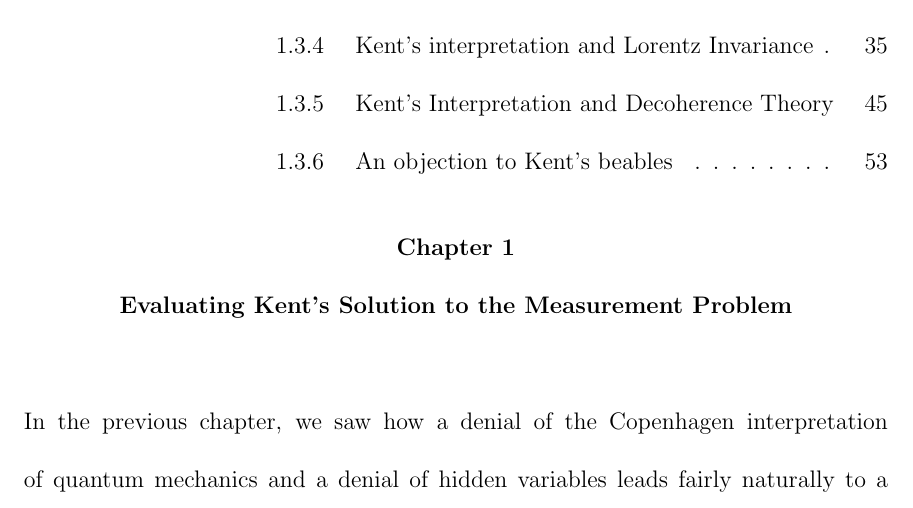
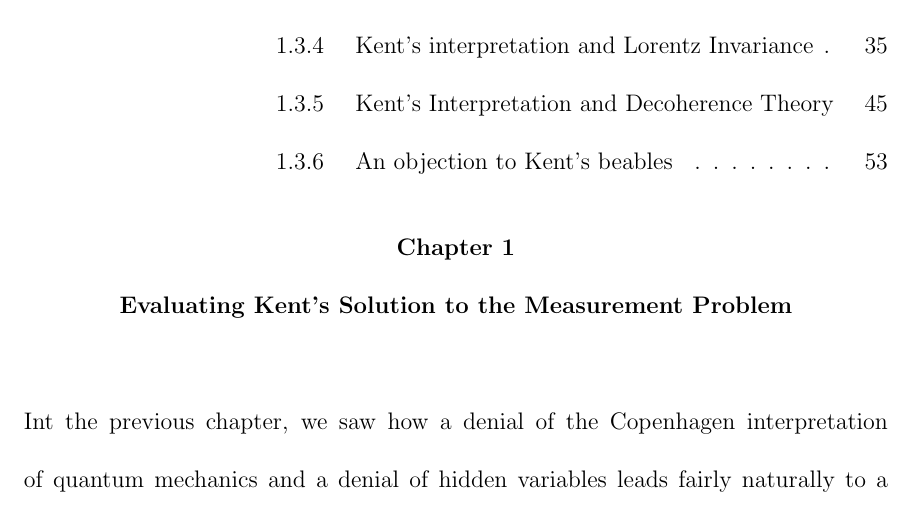
Before and after one commit to rwv1001/quantumphysics, a LaTeX thesis (PhilosophyOfPhysicsDissertationChpt02.tex): part of page 2 of 58, cut so that both start at the same text. Compiled offline with pdfLaTeX.

Commit message:
second commit

```diff
--- a/PhilosophyOfPhysicsDissertationChpt02.tex
+++ b/PhilosophyOfPhysicsDissertationChpt02.tex
@@ -126,7 +126,7 @@
 \chapter{Evaluating Kent's Solution to the Measurement Problem}
 
 
-In the previous chapter, we saw how a denial of the Copenhagen interpretation of quantum mechanics and a denial of hidden variables leads fairly naturally to a so-called Many-Worlds interpretation of quantum mechanics. However, the Many-Worlds interpretation seems to be radically opposed to the view that we can make common sense truth claims about the physical world. A strategy among some philosophers of physics who do not wish to endorse the Many-Worlds interpretation is therefore to reexamine the assumptions that lead to Bell's Inequality. One of these assumptions will have to be discarded since Bell's Inequality is experimentally violated. The false assumption that is used to prove Bell's Inequality is sometimes referred to as \textbf{the culprit}. We therefore need to identify the culprit, that is we need to decide which assumption we should discard while keeping in mind that we wish to maintain a theory that is compatible with the experimental findings of quantum physics and special relativity.
+Int the previous chapter, we saw how a denial of the Copenhagen interpretation of quantum mechanics and a denial of hidden variables leads fairly naturally to a so-called Many-Worlds interpretation of quantum mechanics. However, the Many-Worlds interpretation seems to be radically opposed to the view that we can make common sense truth claims about the physical world. A strategy among some philosophers of physics who do not wish to endorse the Many-Worlds interpretation is therefore to reexamine the assumptions that lead to Bell's Inequality. One of these assumptions will have to be discarded since Bell's Inequality is experimentally violated. The false assumption that is used to prove Bell's Inequality is sometimes referred to as \textbf{the culprit}. We therefore need to identify the culprit, that is we need to decide which assumption we should discard while keeping in mind that we wish to maintain a theory that is compatible with the experimental findings of quantum physics and special relativity.
 
 Shimony, noticed that there are two key assumptions in the proof of Bell's Inequality that might be identified as the culprit. He refers to one assumption as {Outcome Independence} (OI), and to the other assumption as {Parameter Independence} (PI).\footnote{See \cite[146-147]{Shimony86}.} Shimony argued that if we only denied OI, then the proof of Bell's Inequality would fail to go through. Yet by continuing to assume PI, there is a sense in which Special Relativity is not obviously violated. Shimony therefore thought that denying OI and assuming PI was sufficient to ensure peaceful coexistence between quantum theory and special relativity. In other words, Shimony thought OI was the culprit. Butterfield\footnote{See \cite{Butterfield}.}, however, argues that although PI is a necessary assumption if there is to be peaceful coexistence between quantum theory and special relativity, PI together with the denial of OI independence is not sufficient to ensure peaceful coexistence, the reason being that Shimony offers no account of what an outcome is. As mentioned in the previous chapter, the problem of outcomes is an important issue that d'Espagnat highlights.
 It is Shimony's failure to address the problem of outcomes that motivated Butterfield to explore whether Kent's interpretation of quantum physics provides what is lacking in Shimony's account.
```
